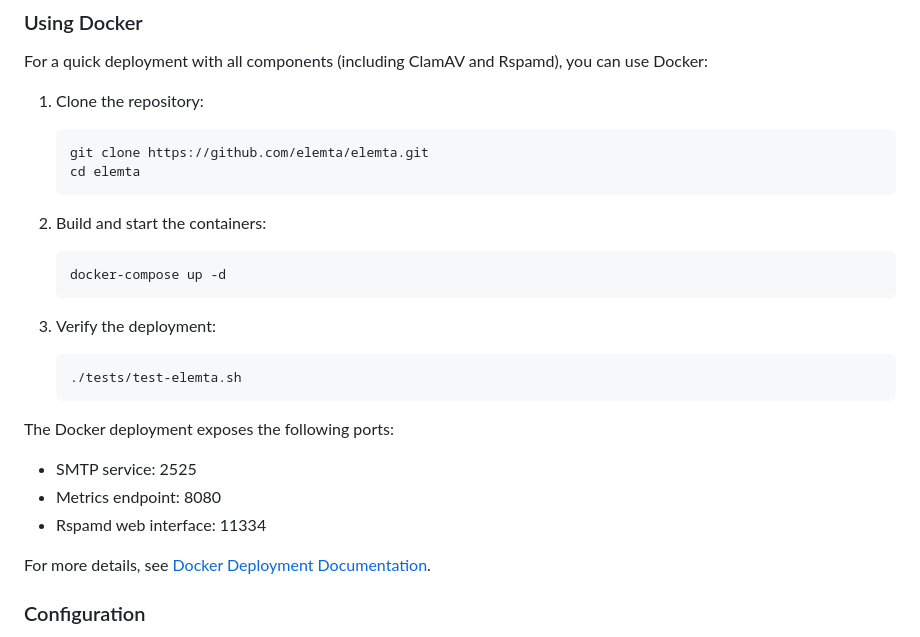
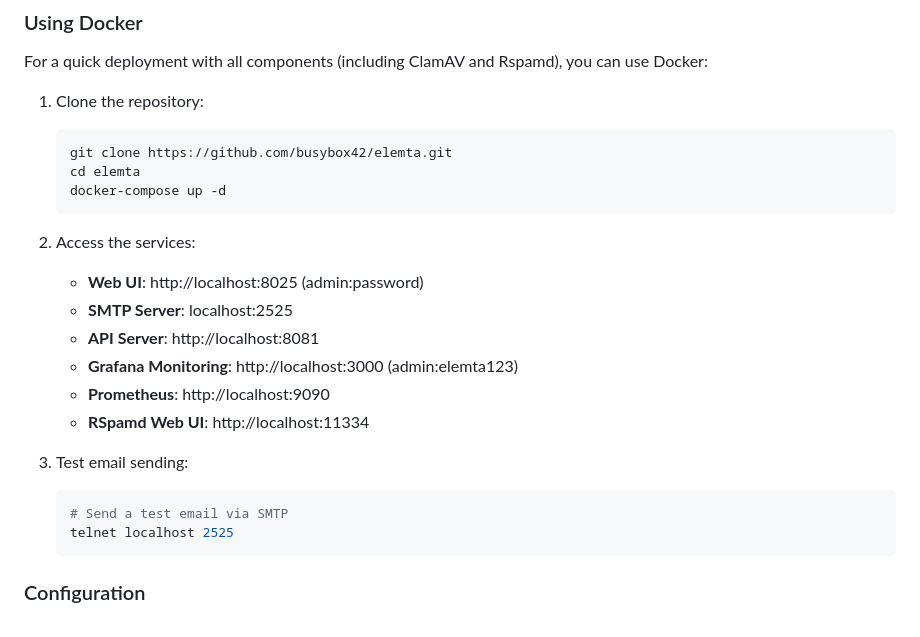
Before and after one commit to EvalAlan/elemta, a Markdown page: README.md, the part around one of its changes. Rendered like a GitHub page.

````diff
--- a/README.md
+++ b/README.md
@@ -167,26 +167,24 @@ For a quick deployment with all components (including ClamAV and Rspamd), you ca
 
 1. Clone the repository:
    ```bash
-   git clone https://github.com/elemta/elemta.git
+   git clone https://github.com/busybox42/elemta.git
    cd elemta
-   ```
-
-2. Build and start the containers:
-   ```bash
    docker-compose up -d
    ```
 
-3. Verify the deployment:
+2. Access the services:
+   - **Web UI**: http://localhost:8025 (admin:password)
+   - **SMTP Server**: localhost:2525
+   - **API Server**: http://localhost:8081
+   - **Grafana Monitoring**: http://localhost:3000 (admin:elemta123)
+   - **Prometheus**: http://localhost:9090
+   - **RSpamd Web UI**: http://localhost:11334
+
+3. Test email sending:
    ```bash
-   ./tests/test-elemta.sh
+   # Send a test email via SMTP
+   telnet localhost 2525
    ```
-
-The Docker deployment exposes the following ports:
-- SMTP service: 2525
-- Metrics endpoint: 8080
-- Rspamd web interface: 11334
-
-For more details, see [Docker Deployment Documentation](docs/docker/README.md).
 
 ### Configuration
 
````
Also changed, not shown: other parts of README.md (+38 -0 lines).
